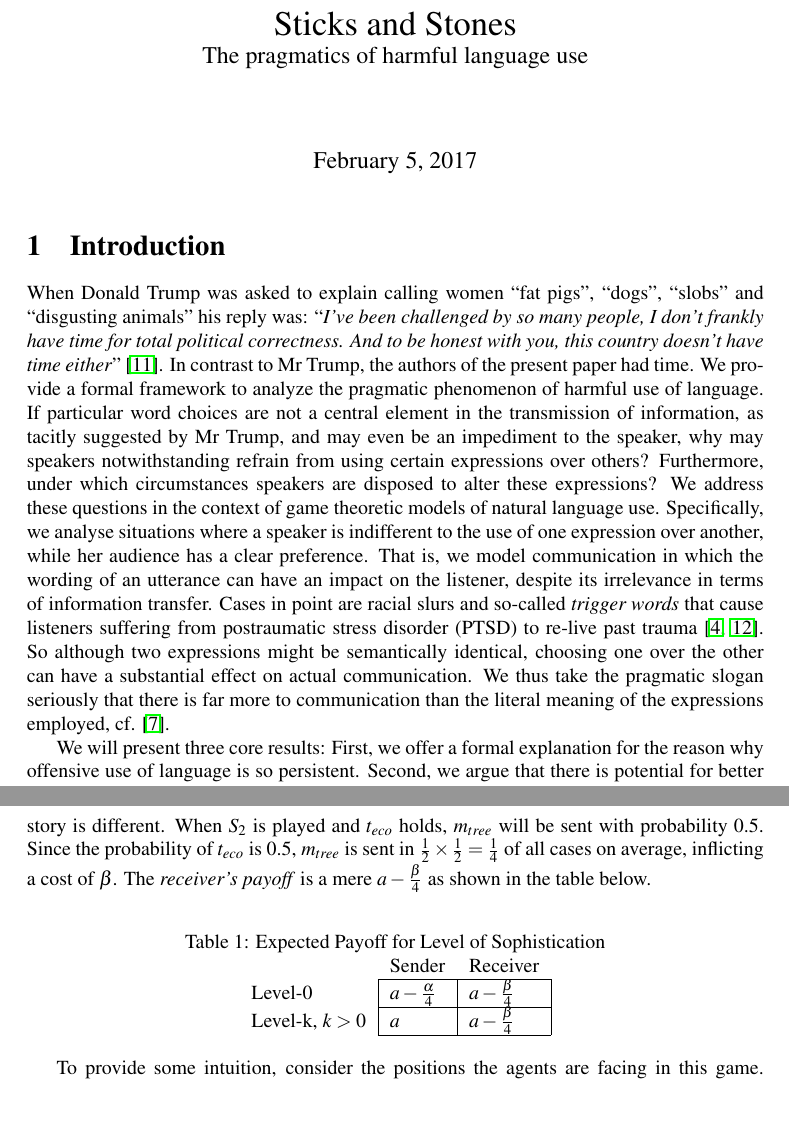
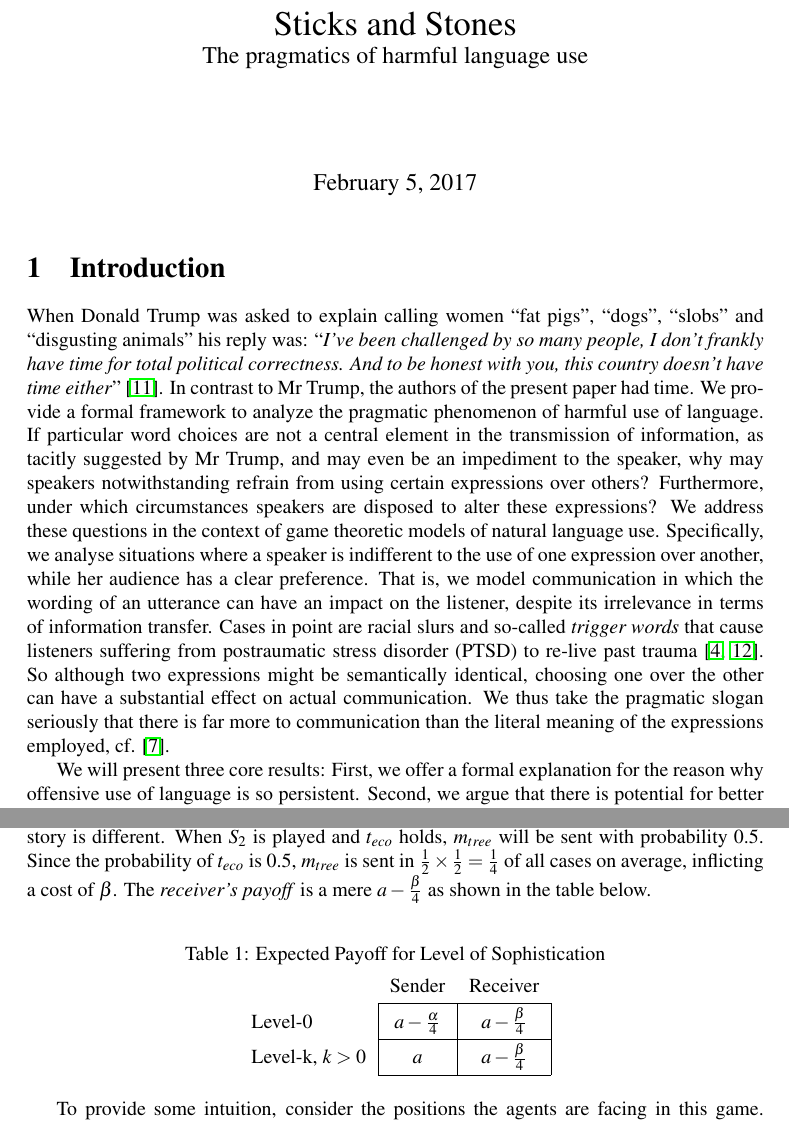
Before and after one commit to franciswhite/January-Project, a LaTeX document (main_report.tex): two parts of pages 1 and 6 of 8, joined at a grey line, cut so that both start at the same text. Compiled offline with pdfLaTeX.

Commit message:
fixing table spacing

```diff
--- a/main_report.tex
+++ b/main_report.tex
@@ -22,6 +22,7 @@
 \usepackage[normalem]{ulem}
 
 \begin{document}
+\renewcommand{\arraystretch}{1.5}
 \maketitle
 
 \section{Introduction}
@@ -199,10 +200,10 @@ The players' reasoning lead to a situation where communication is successful. Us
 \begin{table}[h]
 \centering
 \caption{Expected Payoff for Level of Sophistication}
-\begin{tabular}{lll}
-                                    & Sender                                  & Receiver                                \\ \cline{2-3}
-\multicolumn{1}{l|}{Level-0}        & \multicolumn{1}{l|}{$a-\tfrac{\alpha}{4}$} & \multicolumn{1}{l|}{$a-\tfrac{\beta}{4}$} \\ \cline{2-3}
-\multicolumn{1}{l|}{Level-k, $k>0$} & \multicolumn{1}{l|}{$a$}                  & \multicolumn{1}{l|}{$a-\tfrac{\beta}{4}$} \\ \cline{2-3}
+\begin{tabular}{lcc}
+                                    & Sender                                  & Receiver                                \\\cline{2-3}
+\multicolumn{1}{l|}{Level-0}        & \multicolumn{1}{c|}{$a-\tfrac{\alpha}{4}$} & \multicolumn{1}{c|}{$a-\tfrac{\beta}{4}$} \\\cline{2-3}
+\multicolumn{1}{l|}{Level-k, $k>0$} & \multicolumn{1}{c|}{$a$}                  & \multicolumn{1}{c|}{$a-\tfrac{\beta}{4}$} \\\cline{2-3}
 \end{tabular}
 \end{table}
 To provide some intuition, consider the positions the agents are facing in this game. Whether the receiver likes the message or not, she can always reason what her interlocutor wants to communicate to her. If the messages $m_{geo}$ or $m_{eco}$ are sent, she will chose the corresponding action, communication is successful, so both players get their payoff and everyone is happy. If the message $m_{tree}$ is sent, however, she pays the associated cost. Still, she knows what the sender is trying to communicate and her best response will be to cooperate. Refusing to understand is not an option, for it would only add insult to injury; she would both pay the cost of hearing $m_{tree}$ and lose the payoff of understanding correctly. Because the sender can anticipate the receiver to behave this way, she does not need to care about sending either true message.
```
